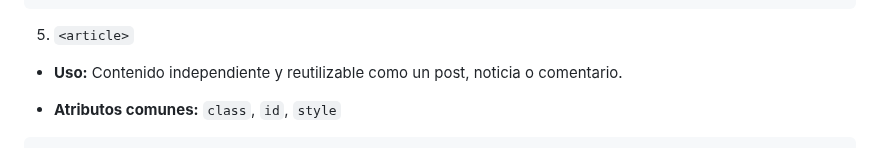
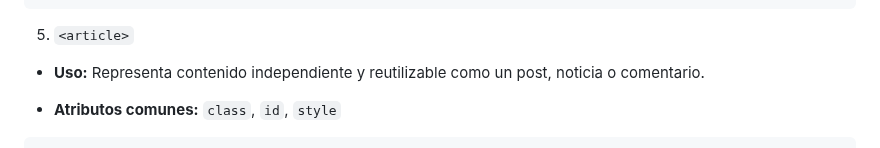
Before and after one commit to jcbalbdev/guia-html, a Markdown page: README.md, the part around the change. Drawn GitHub-style.

Commit message:
Actualización automática: 2025-05-07 11:49:56

```diff
--- a/README.md
+++ b/README.md
@@ -495,7 +495,7 @@ En lugar de usar <div> para todo, estas etiquetas semánticas indican la funció
 
 5. `<article>`
 
-- **Uso:** Contenido independiente y reutilizable como un post, noticia o comentario.
+- **Uso:** Representa contenido independiente y reutilizable como un post, noticia o comentario.
 
 - **Atributos comunes:** `class`, `id`, `style`
 
```
